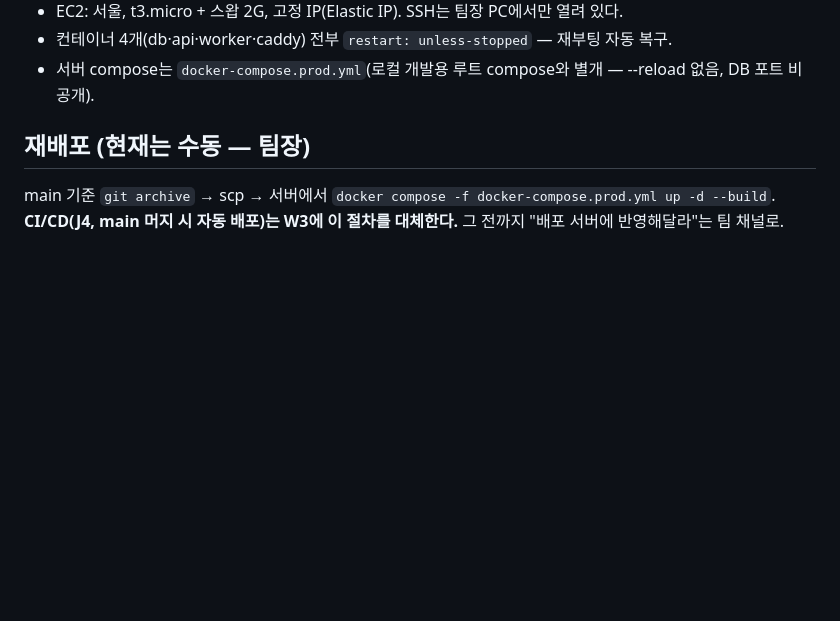
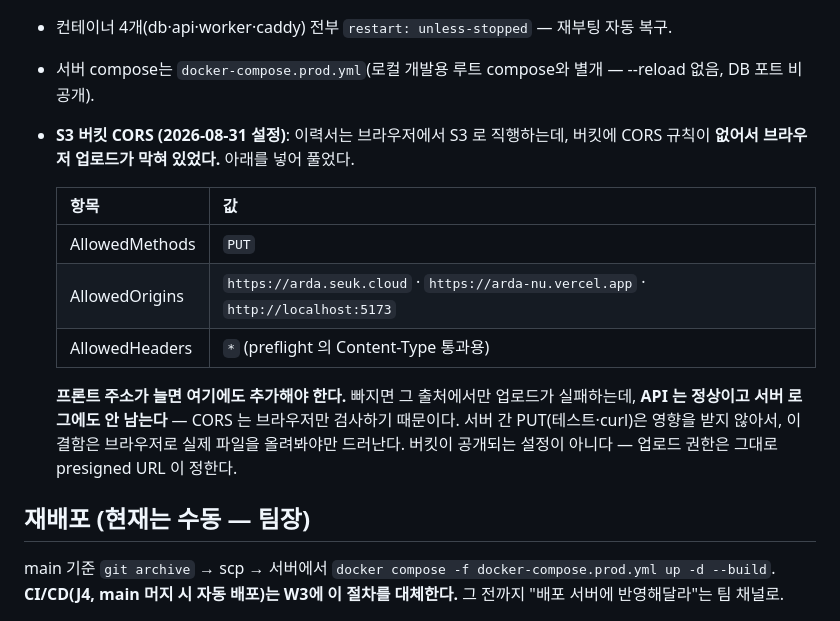
Before and after one commit to Seuk-Team/Arda, a Markdown page: docs/00_overview/07-deploy.md, the part around the change. Drawn GitHub-style; blank space fills up the shorter version.

Commit message:
docs(deploy): S3 버킷 CORS 설정 기록 (08/31) — 브라우저 이력서 업로드가 막혀 있었다
버킷에 CORS 규칙이 아예 없어(NoSuchCORSConfiguration) 브라우저에서 S3 로 직행하는
이력서 업로드가 실패하는 상태였다. PUT + 프론트 3개 출처로 설정해 풀었고,
브라우저에서 실제 PDF 를 올려 관통을 확인했다.

이 결함이 지금까지 안 보인 이유: CORS 는 브라우저만 검사한다. 서버 간 PUT(테스트·curl)은
그대로 통과하고, 요청이 우리 서버로 오지도 않아 API 로그에도 안 남는다.

인프라 도메인 문서지만 공용 문서라 직접 반영한다. 팀 채널 사후 공지.

Co-Authored-By: Claude Opus 5 <noreply@anthropic.com>

```diff
--- a/docs/00_overview/07-deploy.md
+++ b/docs/00_overview/07-deploy.md
@@ -30,6 +30,16 @@
 - EC2: 서울, t3.micro + 스왑 2G, 고정 IP(Elastic IP). SSH는 팀장 PC에서만 열려 있다.
 - 컨테이너 4개(db·api·worker·caddy) 전부 `restart: unless-stopped` — 재부팅 자동 복구.
 - 서버 compose는 `docker-compose.prod.yml`(로컬 개발용 루트 compose와 별개 — --reload 없음, DB 포트 비공개).
+- **S3 버킷 CORS (2026-08-31 설정)**: 이력서는 브라우저에서 S3 로 직행하는데, 버킷에 CORS 규칙이 **없어서 브라우저 업로드가 막혀 있었다.** 아래를 넣어 풀었다.
+
+  | 항목 | 값 |
+  |---|---|
+  | AllowedMethods | `PUT` |
+  | AllowedOrigins | `https://arda.seuk.cloud` · `https://arda-nu.vercel.app` · `http://localhost:5173` |
+  | AllowedHeaders | `*` (preflight 의 Content-Type 통과용) |
+
+  **프론트 주소가 늘면 여기에도 추가해야 한다.** 빠지면 그 출처에서만 업로드가 실패하는데, **API 는 정상이고 서버 로그에도 안 남는다** — CORS 는 브라우저만 검사하기 때문이다. 서버 간 PUT(테스트·curl)은 영향을 받지 않아서, 이 결함은 브라우저로 실제 파일을 올려봐야만 드러난다.
+  버킷이 공개되는 설정이 아니다 — 업로드 권한은 그대로 presigned URL 이 정한다.
 
 ## 재배포 (현재는 수동 — 팀장)
 
```
